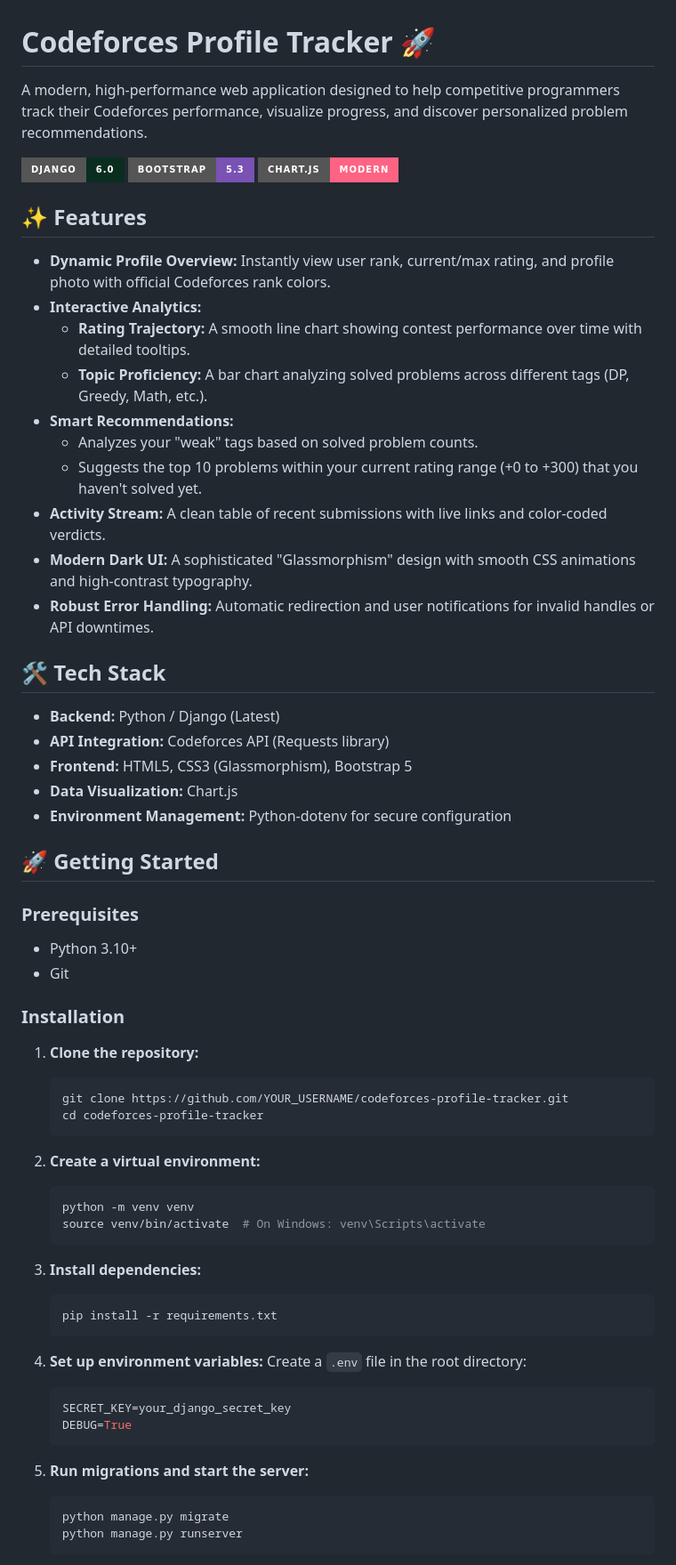
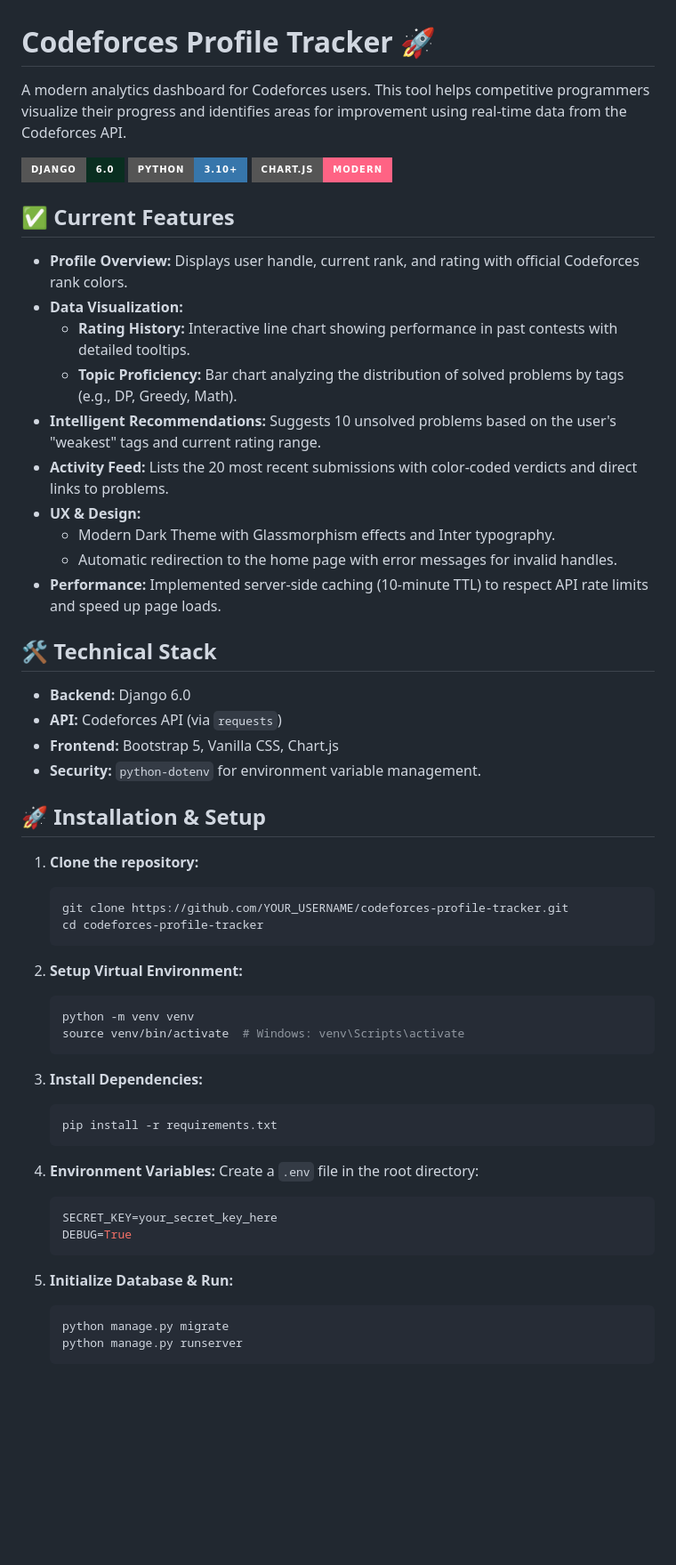
Before and after one commit to yernarsarsenov/codeforces-tracker, a Markdown page: README.md, the part around one of its changes. Shown at 89% size. Drawn GitHub-style; badges without logos; blank space fills up the shorter version.

````diff
--- a/README.md
+++ b/README.md
@@ -1,39 +1,32 @@
 # Codeforces Profile Tracker 🚀
 
-A modern, high-performance web application designed to help competitive programmers track their Codeforces performance, visualize progress, and discover personalized problem recommendations.
+A modern analytics dashboard for Codeforces users. This tool helps competitive programmers visualize their progress and identifies areas for improvement using real-time data from the Codeforces API.
 
 ![Django](https://img.shields.io/badge/Django-6.0-092e20?style=for-the-badge&logo=django)
-![Bootstrap](https://img.shields.io/badge/Bootstrap-5.3-7952b3?style=for-the-badge&logo=bootstrap)
+![Python](https://img.shields.io/badge/Python-3.10+-3776AB?style=for-the-badge&logo=python)
 ![Chart.js](https://img.shields.io/badge/Chart.js-Modern-FF6384?style=for-the-badge&logo=chartdotjs)
 
-## ✨ Features
+## ✅ Current Features
 
-- **Dynamic Profile Overview:** Instantly view user rank, current/max rating, and profile photo with official Codeforces rank colors.
-- **Interactive Analytics:**
-    - **Rating Trajectory:** A smooth line chart showing contest performance over time with detailed tooltips.
-    - **Topic Proficiency:** A bar chart analyzing solved problems across different tags (DP, Greedy, Math, etc.).
-- **Smart Recommendations:**
-    - Analyzes your "weak" tags based on solved problem counts.
-    - Suggests the top 10 problems within your current rating range (+0 to +300) that you haven't solved yet.
-- **Activity Stream:** A clean table of recent submissions with live links and color-coded verdicts.
-- **Modern Dark UI:** A sophisticated "Glassmorphism" design with smooth CSS animations and high-contrast typography.
-- **Robust Error Handling:** Automatic redirection and user notifications for invalid handles or API downtimes.
+- **Profile Overview:** Displays user handle, current rank, and rating with official Codeforces rank colors.
+- **Data Visualization:**
+    - **Rating History:** Interactive line chart showing performance in past contests with detailed tooltips.
+    - **Topic Proficiency:** Bar chart analyzing the distribution of solved problems by tags (e.g., DP, Greedy, Math).
+- **Intelligent Recommendations:** Suggests 10 unsolved problems based on the user's "weakest" tags and current rating range.
+- **Activity Feed:** Lists the 20 most recent submissions with color-coded verdicts and direct links to problems.
+- **UX & Design:**
+    - Modern Dark Theme with Glassmorphism effects and Inter typography.
+    - Automatic redirection to the home page with error messages for invalid handles.
+- **Performance:** Implemented server-side caching (10-minute TTL) to respect API rate limits and speed up page loads.
 
-## 🛠️ Tech Stack
+## 🛠️ Technical Stack
 
-- **Backend:** Python / Django (Latest)
-- **API Integration:** Codeforces API (Requests library)
-- **Frontend:** HTML5, CSS3 (Glassmorphism), Bootstrap 5
-- **Data Visualization:** Chart.js
-- **Environment Management:** Python-dotenv for secure configuration
+- **Backend:** Django 6.0
+- **API:** Codeforces API (via `requests`)
+- **Frontend:** Bootstrap 5, Vanilla CSS, Chart.js
+- **Security:** `python-dotenv` for environment variable management.
 
-## 🚀 Getting Started
-
-### Prerequisites
-- Python 3.10+
-- Git
-
-### Installation
+## 🚀 Installation & Setup
 
 1. **Clone the repository:**
    ```bash
@@ -41,25 +34,25 @@ A modern, high-performance web application designed to help competitive programm
    cd codeforces-profile-tracker
    ```
 
-2. **Create a virtual environment:**
+2. **Setup Virtual Environment:**
    ```bash
    python -m venv venv
-   source venv/bin/activate  # On Windows: venv\Scripts\activate
+   source venv/bin/activate  # Windows: venv\Scripts\activate
    ```
 
-3. **Install dependencies:**
+3. **Install Dependencies:**
    ```bash
    pip install -r requirements.txt
    ```
 
-4. **Set up environment variables:**
+4. **Environment Variables:**
    Create a `.env` file in the root directory:
    ```env
-   SECRET_KEY=your_django_secret_key
+   SECRET_KEY=your_secret_key_here
    DEBUG=True
    ```
 
-5. **Run migrations and start the server:**
+5. **Initialize Database & Run:**
    ```bash
    python manage.py migrate
    python manage.py runserver
````
Also changed, not shown: other parts of README.md (+9 -10 lines).
